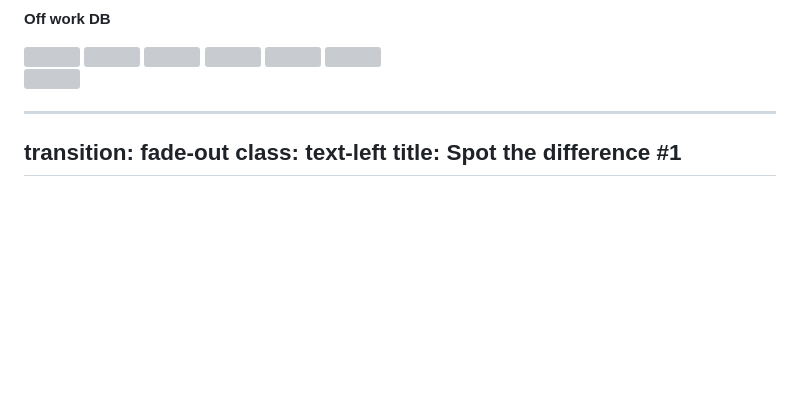
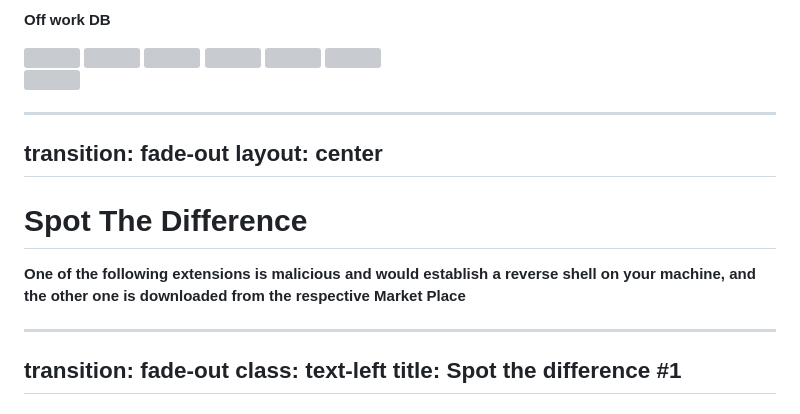
Before and after one commit to whokilleddb/SecurityFest26, a Markdown page: slides.md, the part around the change printed below. GitHub-like rendering; blank space fills up the shorter version; grey boxes are pictures that could not be loaded.

```diff
--- a/slides.md
+++ b/slides.md
@@ -86,6 +86,15 @@ class: text-left
 <!--
 You still should not be able to see this
 -->
+
+---
+transition: fade-out
+layout: center
+---
+
+# Spot The Difference
+
+**One of the following extensions is malicious and would establish a reverse shell on your machine, and the other one is downloaded from the respective Market Place**
 
 ---
 transition: fade-out
```
Also changed, not shown: other parts of slides.md (+105 -3 lines), imgs/glasswormv1.png (added), 4 other files.
